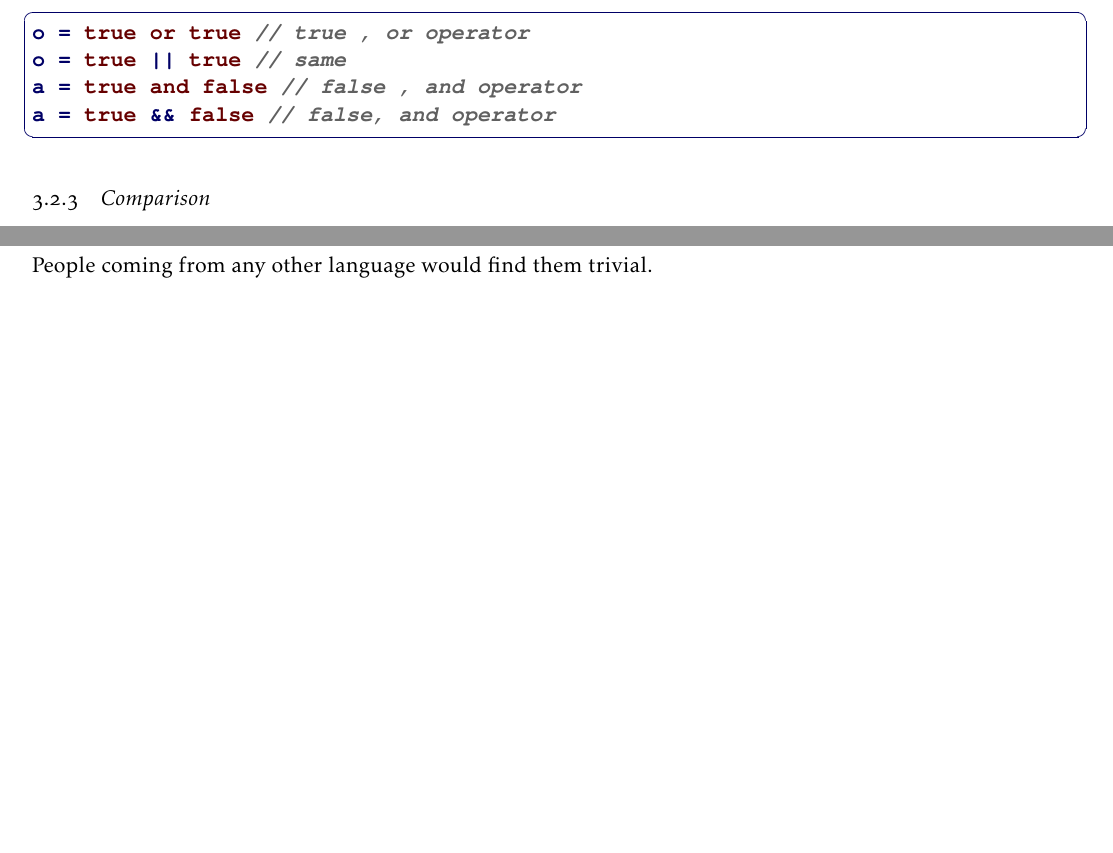
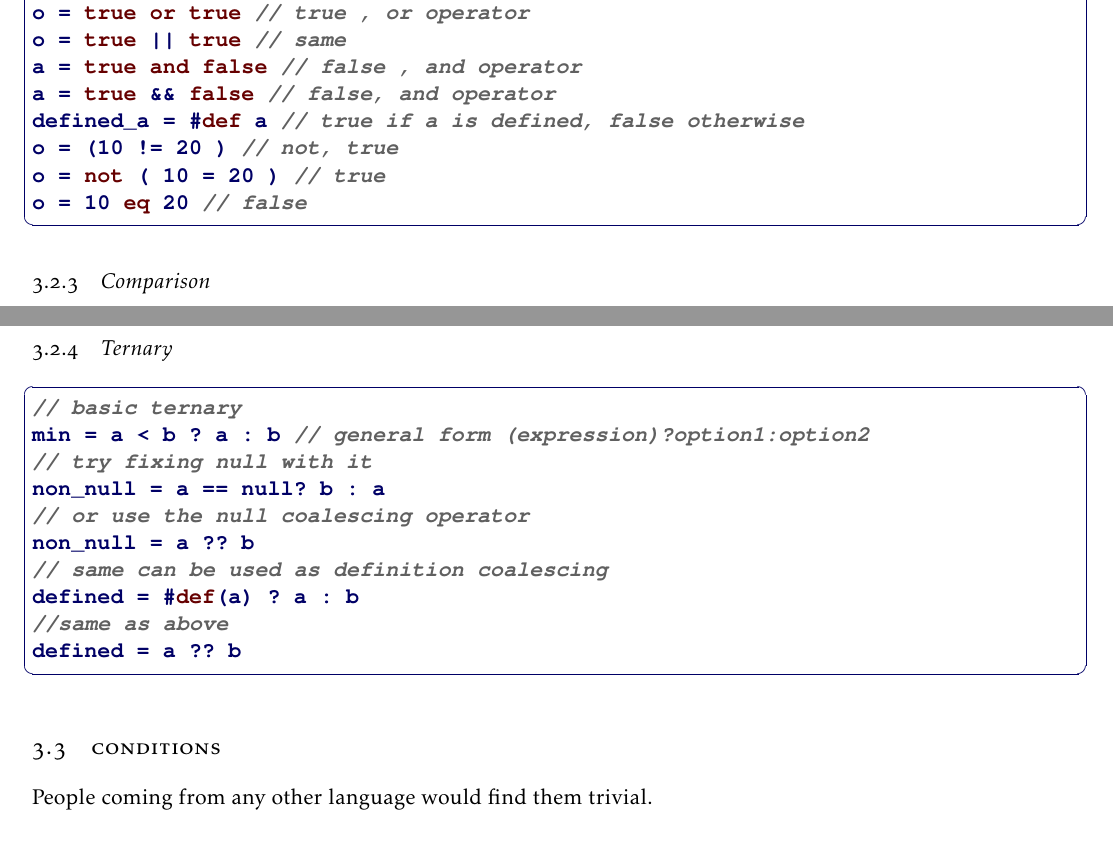
Before and after one commit to gitter-badger/njexl, a LaTeX thesis (doc/book/latex/nJexl.tex, which reads doc/book/latex/chaptr3.tex): two parts of pages 20 and 21 of 43 before the commit and two parts of pages 20 and 21 of 45 after it, joined at a grey line, cut at the place of the change, the shorter picture padded with empty space. Compiled offline with pdfLaTeX.

Commit message:
updated with latest

```diff
--- a/doc/book/latex/chaptr3.tex
+++ b/doc/book/latex/chaptr3.tex
@@ -98,6 +98,10 @@ o = true or true // true , or operator
 o = true || true // same
 a = true and false // false , and operator
 a = true && false // false, and operator
+defined_a = #def a // true if a is defined, false otherwise
+o = (10 != 20 ) // not, true
+o = not ( 10 = 20 ) // true
+o = 10 eq 20 // false
 \end{lstlisting}
 
 \end{subsection}
@@ -121,6 +125,25 @@ f = ( 10 ne 10 ) // false, not equal to
 \end{lstlisting}
 
 \end{subsection}
+
+\begin{subsection}{Ternary}
+
+\begin{lstlisting}[style=JexlStyle][float]
+// basic ternary
+min = a < b ? a : b // general form (expression)?option1:option2
+// try fixing null with it
+non_null = a == null? b : a
+// or use the null coalescing operator
+non_null = a ?? b
+// same can be used as definition coalescing
+defined = #def(a) ? a : b
+//same as above
+defined = a ?? b
+\end{lstlisting}
+
+\end{subsection}
+
+
 
 \end{section}
 
```
Also changed, not shown: doc/book/latex/nJexl.tex (+1 -2 lines), doc/book/latex/nJexl.pdf.
